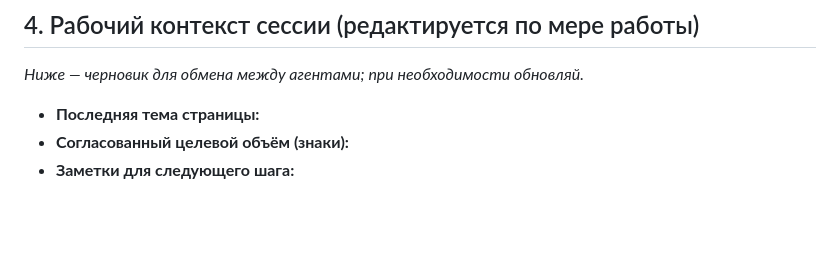
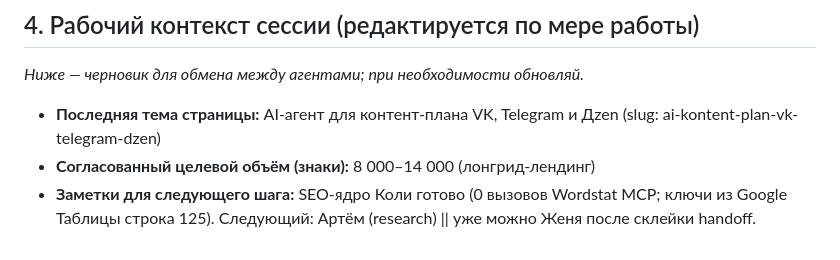
Before and after one commit to devham13/nero-office, a Markdown page: shared/knowledge-base.md, the part around the change. Rendered like a GitHub page; blank space fills up the shorter version.

Commit message:
docs(knowledge-base): контекст сессии — SEO-ядро ai-kontent-plan-vk-telegram-dzen
Co-authored-by: devham13 <devham13@users.noreply.github.com>

```diff
--- a/shared/knowledge-base.md
+++ b/shared/knowledge-base.md
@@ -55,6 +55,6 @@
 
 _Ниже — черновик для обмена между агентами; при необходимости обновляй._
 
-- **Последняя тема страницы:**
-- **Согласованный целевой объём (знаки):**
-- **Заметки для следующего шага:**
+- **Последняя тема страницы:** AI-агент для контент-плана VK, Telegram и Дzen (slug: ai-kontent-plan-vk-telegram-dzen)
+- **Согласованный целевой объём (знаки):** 8 000–14 000 (лонгрид-лендинг)
+- **Заметки для следующего шага:** SEO-ядро Коли готово (0 вызовов Wordstat MCP; ключи из Google Таблицы строка 125). Следующий: Артём (research) || уже можно Женя после склейки handoff.
```
